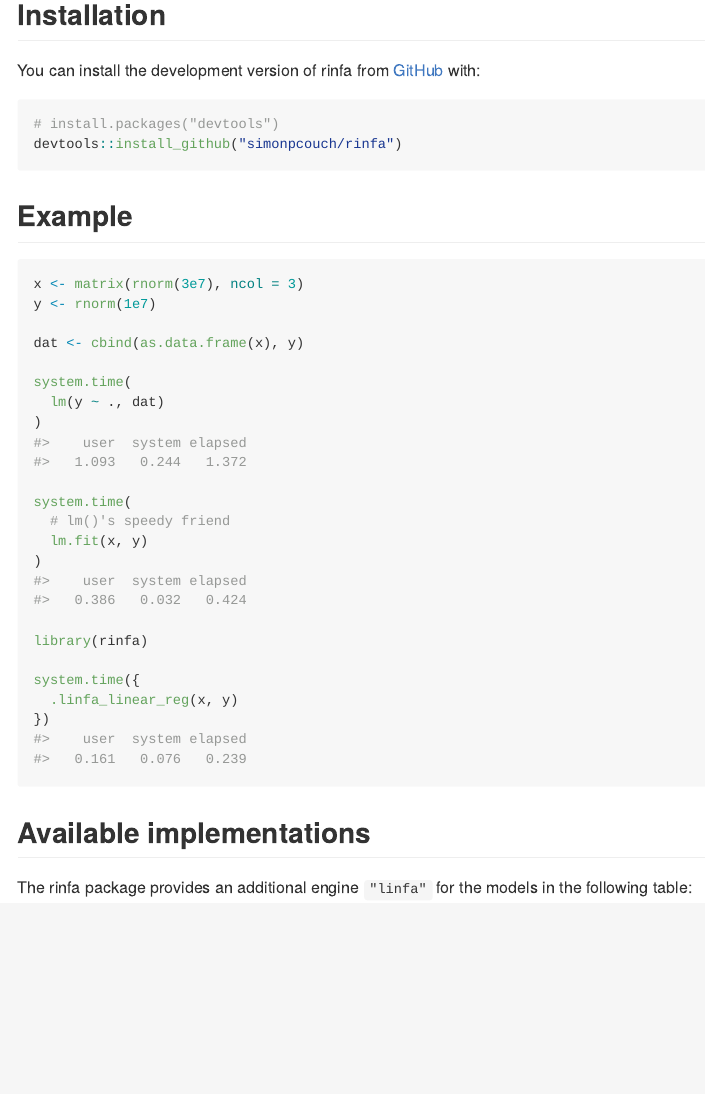
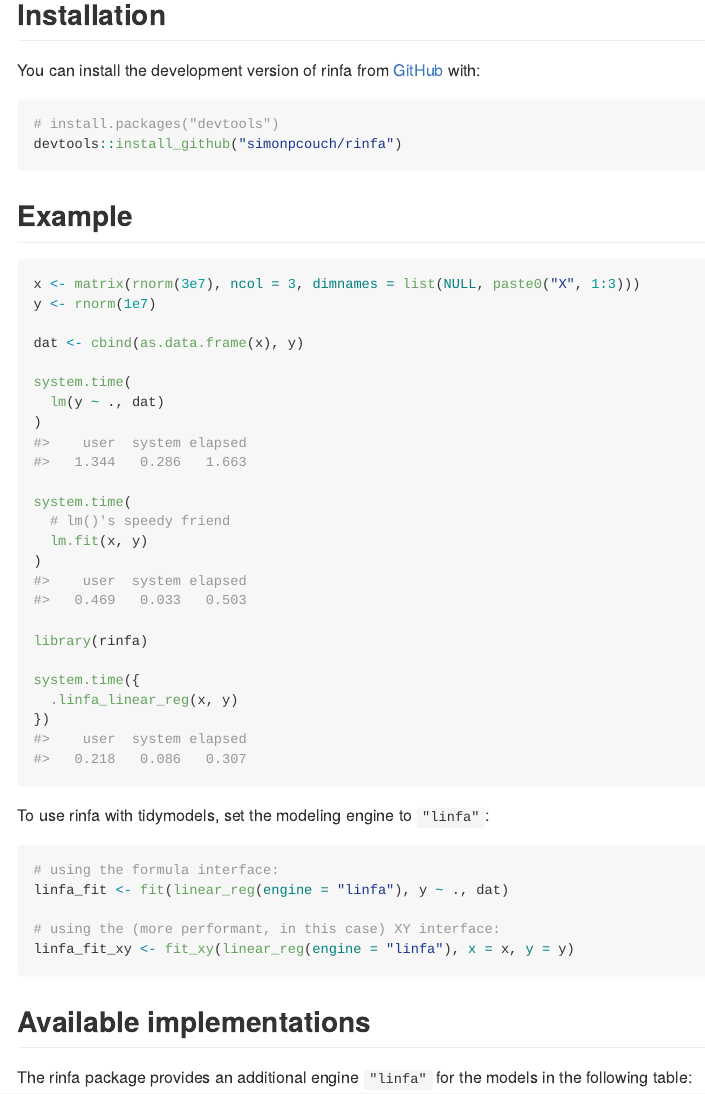
Before and after one commit to simonpcouch/rinfa, an R Markdown document (README.Rmd): the page in a window 1100 px wide, from 160 px down. The pictures show the output file README.md that the author committed with the source, drawn offline in the style of GitHub; badge pictures from the web are left out.

Commit message:
add example with parsnip interface to readme

````diff
--- a/README.Rmd
+++ b/README.Rmd
@@ -47,7 +47,7 @@ parsnip_models <- get_from_env("models") %>%
 ```
 
 ```{r}
-x <- matrix(rnorm(3e7), ncol = 3)
+x <- matrix(rnorm(3e7), ncol = 3, dimnames = list(NULL, paste0("X", 1:3)))
 y <- rnorm(1e7)
 
 dat <- cbind(as.data.frame(x), y)
@@ -68,6 +68,16 @@ system.time({
 })
 ```
 
+To use rinfa with tidymodels, set the modeling engine to `"linfa"`:
+
+```{r}
+# using the formula interface:
+linfa_fit <- fit(linear_reg(engine = "linfa"), y ~ ., dat)
+
+# using the (more performant, in this case) XY interface:
+linfa_fit_xy <- fit_xy(linear_reg(engine = "linfa"), x = x, y = y)
+```
+
 ## Available implementations
 
 The rinfa package provides an additional engine `"linfa"` for the models in the following table:
````
Also changed, not shown: README.md.
